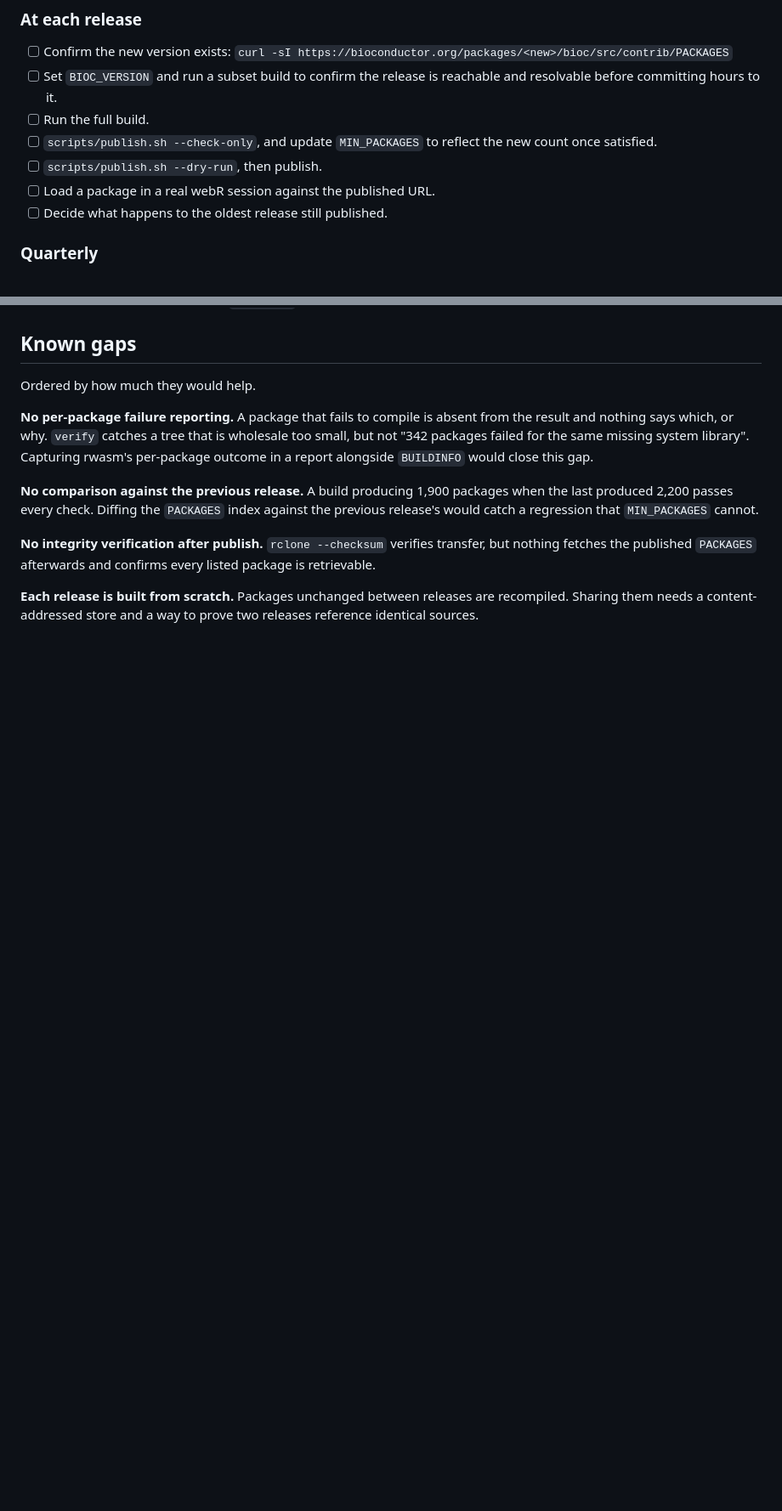
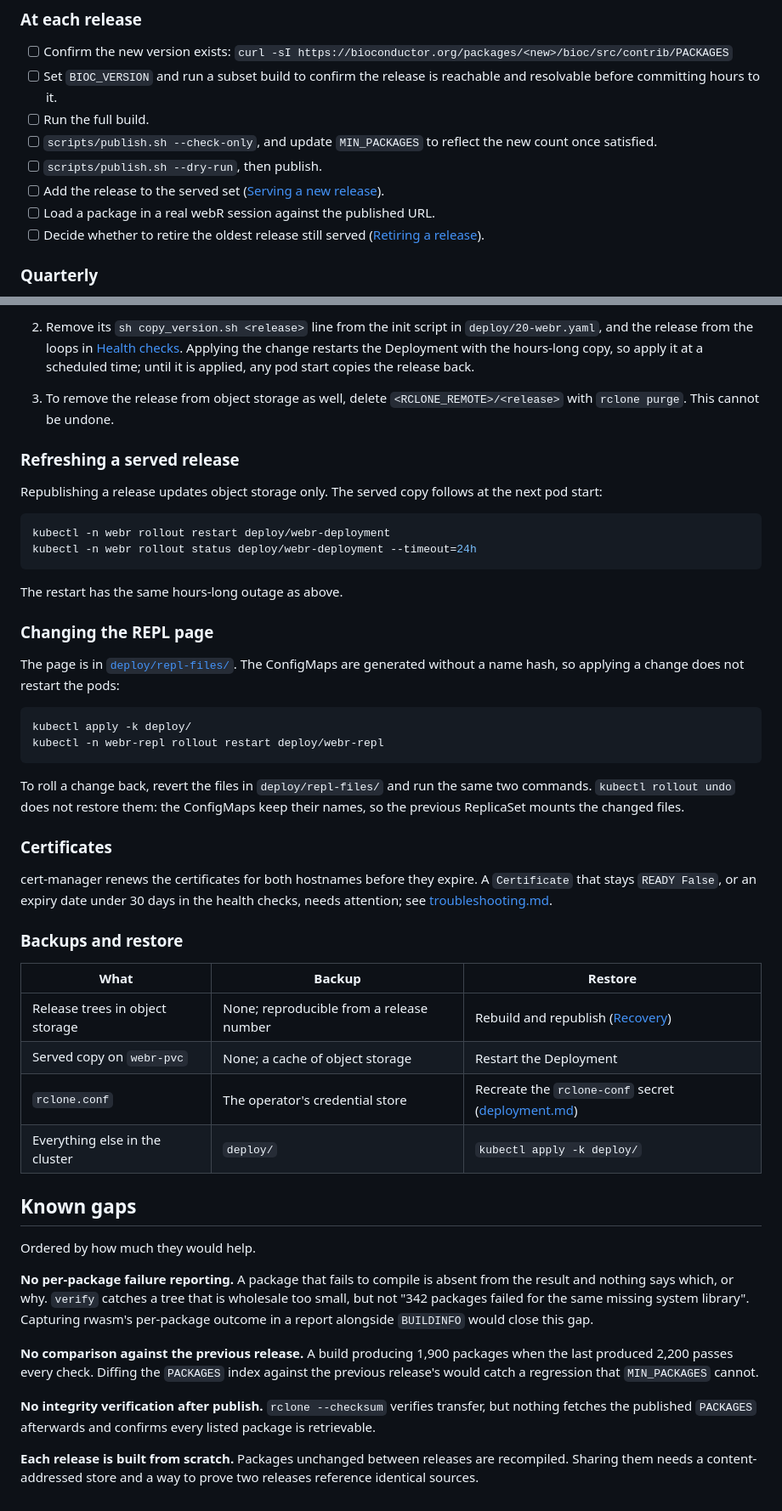
Before and after one commit to almahmoud/bioc-webr, a Markdown page: docs/operations.md, 2 parts joined by grey strips. Shown at 85% size. Rendered like a GitHub page; blank space fills up the shorter version.

Commit message:
Add hosting health checks and procedures to the operations guide

````diff
--- a/docs/operations.md
+++ b/docs/operations.md
@@ -190,8 +191,10 @@ Bioconductor releases twice a year, in spring and autumn.
 - [ ] `scripts/publish.sh --check-only`, and update `MIN_PACKAGES` to reflect the
       new count once satisfied.
 - [ ] `scripts/publish.sh --dry-run`, then publish.
+- [ ] Add the release to the served set ([Serving a new release](#serving-a-new-release)).
 - [ ] Load a package in a real webR session against the published URL.
-- [ ] Decide what happens to the oldest release still published.
+- [ ] Decide whether to retire the oldest release still served
+      ([Retiring a release](#retiring-a-release)).
 
 ### Quarterly
 
@@ -231,3 +329,54 @@ why `BUILDINFO` records the exact source URL.
+2. Remove its `sh copy_version.sh <release>` line from the init script in
+   `deploy/20-webr.yaml`, and the release from the loops in
+   [Health checks](#health-checks). Applying the change restarts the
+   Deployment with the hours-long copy, so apply it at a scheduled time; until
+   it is applied, any pod start copies the release back.
+3. To remove the release from object storage as well, delete
+   `<RCLONE_REMOTE>/<release>` with `rclone purge`. This cannot be undone.
+
+### Refreshing a served release
+
+Republishing a release updates object storage only. The served copy follows at
+the next pod start:
+
+```bash
+kubectl -n webr rollout restart deploy/webr-deployment
+kubectl -n webr rollout status deploy/webr-deployment --timeout=24h
+```
+
+The restart has the same hours-long outage as above.
+
+### Changing the REPL page
+
+The page is in [`deploy/repl-files/`](../deploy/repl-files/). The ConfigMaps
+are generated without a name hash, so applying a change does not restart the
+pods:
+
+```bash
+kubectl apply -k deploy/
+kubectl -n webr-repl rollout restart deploy/webr-repl
+```
+
+To roll a change back, revert the files in `deploy/repl-files/` and run the
+same two commands. `kubectl rollout undo` does not restore them: the ConfigMaps
+keep their names, so the previous ReplicaSet mounts the changed files.
+
+### Certificates
+
+cert-manager renews the certificates for both hostnames before they expire.
+A `Certificate` that stays `READY False`, or an expiry date under 30 days in
+the health checks, needs attention; see
+[troubleshooting.md](troubleshooting.md#a-certificate-is-not-renewed).
+
+### Backups and restore
+
+| What | Backup | Restore |
+|---|---|---|
+| Release trees in object storage | None; reproducible from a release number | Rebuild and republish ([Recovery](#recovery)) |
+| Served copy on `webr-pvc` | None; a cache of object storage | Restart the Deployment |
+| `rclone.conf` | The operator's credential store | Recreate the `rclone-conf` secret ([deployment.md](deployment.md#deploying-from-scratch)) |
+| Everything else in the cluster | `deploy/` | `kubectl apply -k deploy/` |
+
 ## Known gaps
 
 Ordered by how much they would help.
````
Also changed, not shown: other parts of docs/operations.md (+97 -1 lines).
